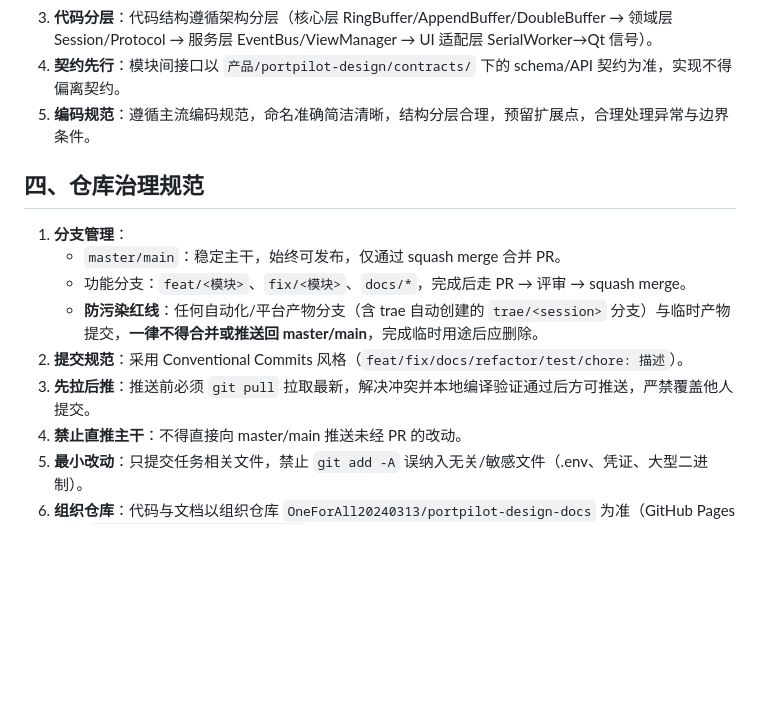
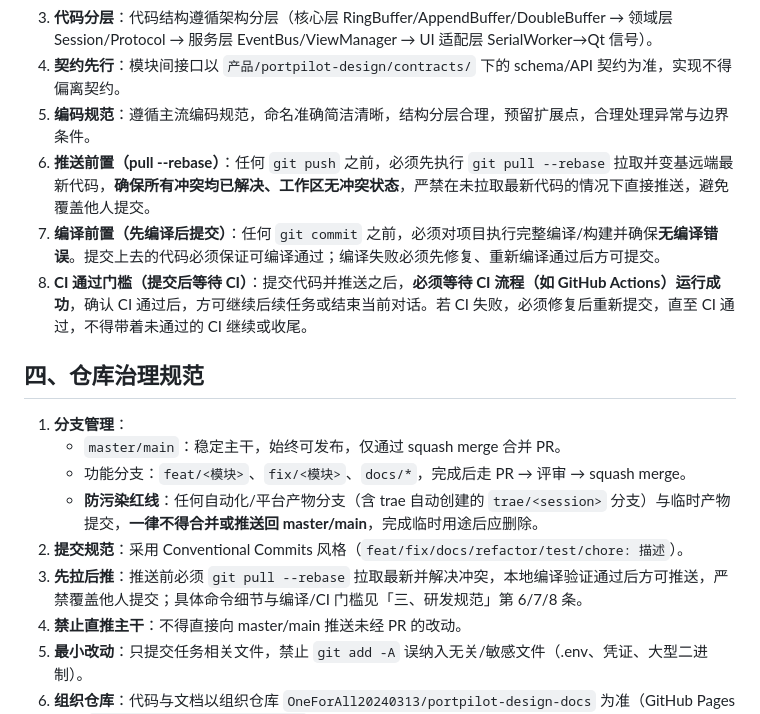
Before and after one commit to OneForAll20240313/portpilot-design-docs, a Markdown page: 项目共创准则.md, the part around the change. GitHub-like rendering; blank space fills up the shorter version.

Commit message:
feat: 项目进度评审与多智能体管理
Co-authored-by: traeagent <traeagent@users.noreply.github.com>

```diff
--- a/项目共创准则.md
+++ b/项目共创准则.md
@@ -45,6 +45,9 @@
 3. **代码分层**：代码结构遵循架构分层（核心层 RingBuffer/AppendBuffer/DoubleBuffer → 领域层 Session/Protocol → 服务层 EventBus/ViewManager → UI 适配层 SerialWorker→Qt 信号）。
 4. **契约先行**：模块间接口以 `产品/portpilot-design/contracts/` 下的 schema/API 契约为准，实现不得偏离契约。
 5. **编码规范**：遵循主流编码规范，命名准确简洁清晰，结构分层合理，预留扩展点，合理处理异常与边界条件。
+6. **推送前置（pull --rebase）**：任何 `git push` 之前，必须先执行 `git pull --rebase` 拉取并变基远端最新代码，**确保所有冲突均已解决、工作区无冲突状态**，严禁在未拉取最新代码的情况下直接推送，避免覆盖他人提交。
+7. **编译前置（先编译后提交）**：任何 `git commit` 之前，必须对项目执行完整编译/构建并确保**无编译错误**。提交上去的代码必须保证可编译通过；编译失败必须先修复、重新编译通过后方可提交。
+8. **CI 通过门槛（提交后等待 CI）**：提交代码并推送之后，**必须等待 CI 流程（如 GitHub Actions）运行成功**，确认 CI 通过后，方可继续后续任务或结束当前对话。若 CI 失败，必须修复后重新提交，直至 CI 通过，不得带着未通过的 CI 继续或收尾。
 
 ## 四、仓库治理规范
 
@@ -53,7 +56,7 @@
    - 功能分支：`feat/<模块>`、`fix/<模块>`、`docs/*`，完成后走 PR → 评审 → squash merge。
    - **防污染红线**：任何自动化/平台产物分支（含 trae 自动创建的 `trae/<session>` 分支）与临时产物提交，**一律不得合并或推送回 master/main**，完成临时用途后应删除。
 2. **提交规范**：采用 Conventional Commits 风格（`feat/fix/docs/refactor/test/chore: 描述`）。
-3. **先拉后推**：推送前必须 `git pull` 拉取最新，解决冲突并本地编译验证通过后方可推送，严禁覆盖他人提交。
+3. **先拉后推**：推送前必须 `git pull --rebase` 拉取最新并解决冲突，本地编译验证通过后方可推送，严禁覆盖他人提交；具体命令细节与编译/CI 门槛见「三、研发规范」第 6/7/8 条。
 4. **禁止直推主干**：不得直接向 master/main 推送未经 PR 的改动。
 5. **最小改动**：只提交任务相关文件，禁止 `git add -A` 误纳入无关/敏感文件（.env、凭证、大型二进制）。
 6. **组织仓库**：代码与文档以组织仓库 `OneForAll20240313/portpilot-design-docs` 为准（GitHub Pages 域名 `oneforall20240313.github.io`）。
```
